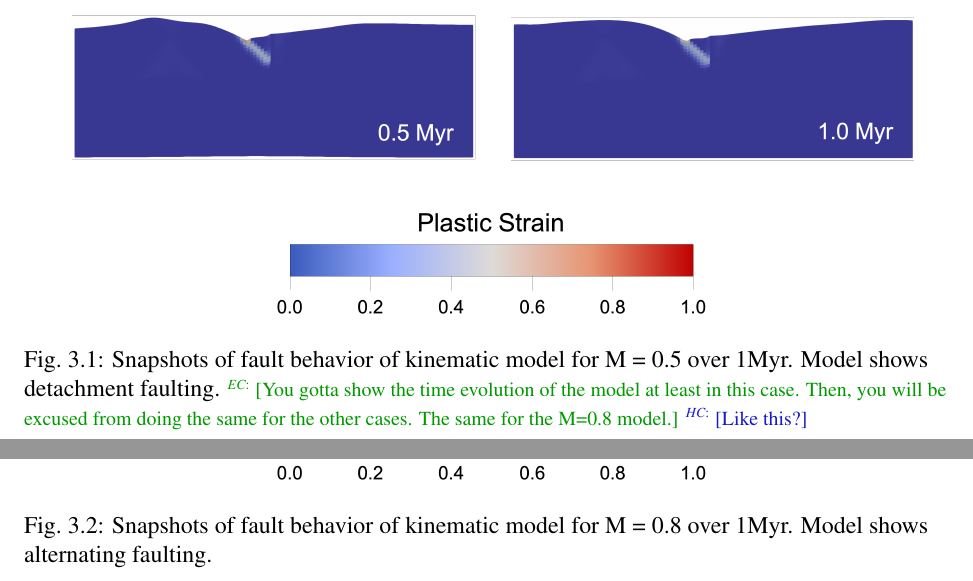
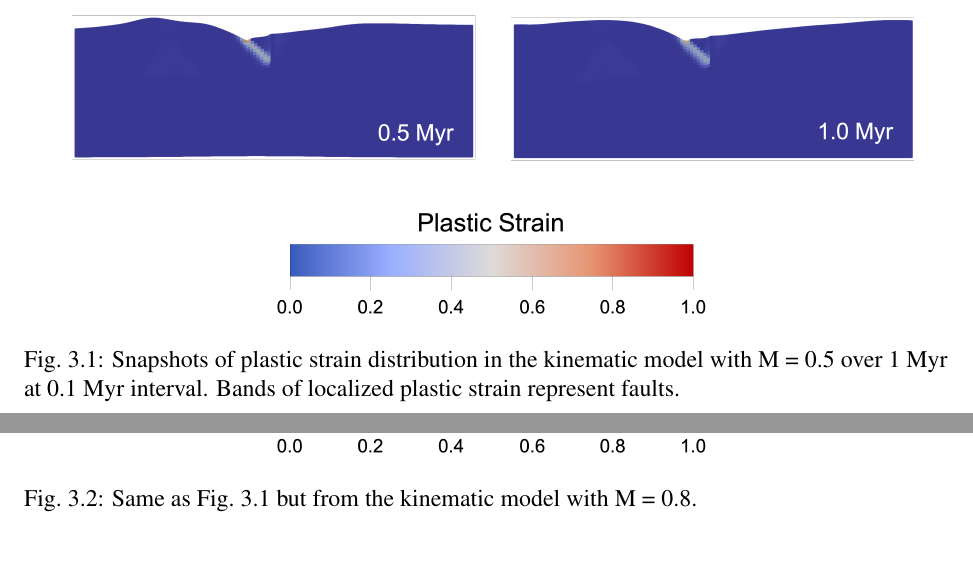
Before and after one commit to heec12/Mscthesis, a LaTeX thesis (thesis.tex): two parts of pages 24 and 25 of 41, joined at a grey line, cut at the place of the change, the shorter picture padded with empty space. Compiled offline with pdfLaTeX.

Commit message:
minor edits about figure captions

```diff
--- a/thesis.tex
+++ b/thesis.tex
@@ -375,13 +375,13 @@ The kinematic models reproduce the faulting modes for each M value reported in t
 \begin{figure}[!htb]
 	\centering
 	\includegraphics[width=0.9\linewidth]{./figs/kfault_m05.png}
-	\caption{Snapshots of fault behavior of kinematic model for M = 0.5 over 1Myr. Model shows detachment faulting. \note[EC]{You gotta show the time evolution of the model at least in this case. Then, you will be excused from doing the same for the other cases. The same for the M=0.8 model.} \note[HC]{Like this?}}
+	\caption{Snapshots of plastic strain distribution in the kinematic model with M = 0.5 over 1 Myr at 0.1 Myr interval. Bands of localized plastic strain represent faults.}
 	\label{fig:kfault_m05}
 \end{figure}
 \begin{figure}[!htb]
 	\centering
 	\includegraphics[width=0.9\linewidth]{./figs/kfault_m08.png}
-	\caption{Snapshots of fault behavior of kinematic model for M = 0.8 over 1Myr. Model shows alternating faulting.}
+	\caption{Same as Fig.~\ref{fig:kfault_m05} but from the kinematic model with M = 0.8.}
 	\label{fig:kfault_m08}
 \end{figure}
 
```
Also changed, not shown: thesis.tex (2 more changed lines).
